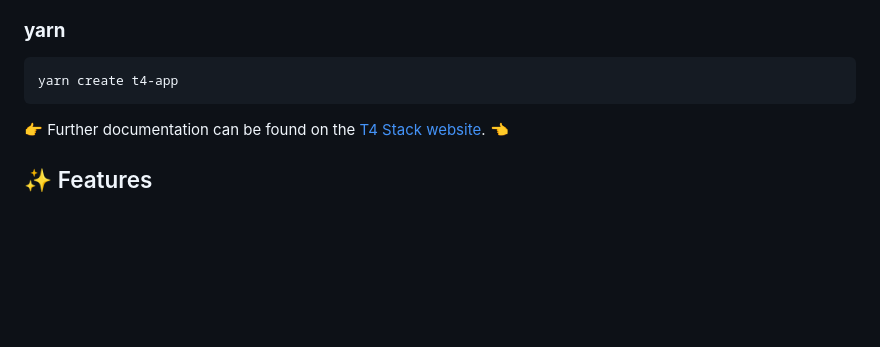
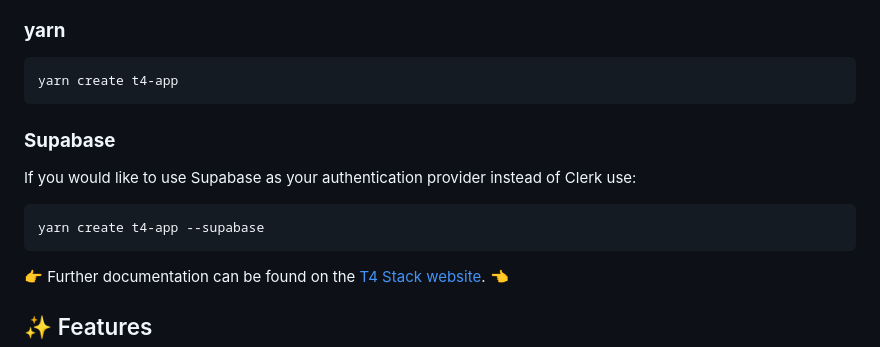
Before and after one commit to timothymiller/t4-app, a Markdown page: README.md, the part around the change. Drawn GitHub-style; blank space fills up the shorter version.

Commit message:
add supabase info to readme

````diff
--- a/README.md
+++ b/README.md
@@ -156,6 +156,15 @@ To scaffold an app using `create-t4-app`, run any of the following commands.
 yarn create t4-app
 ```
 
+### **Supabase**
+
+If you would like to use Supabase as your authentication provider instead of Clerk use:
+
+```bash
+yarn create t4-app --supabase
+```
+
+
 👉 Further documentation can be found on the [T4 Stack website](https://t4stack.com). 👈
 
 ## ✨ Features
````
